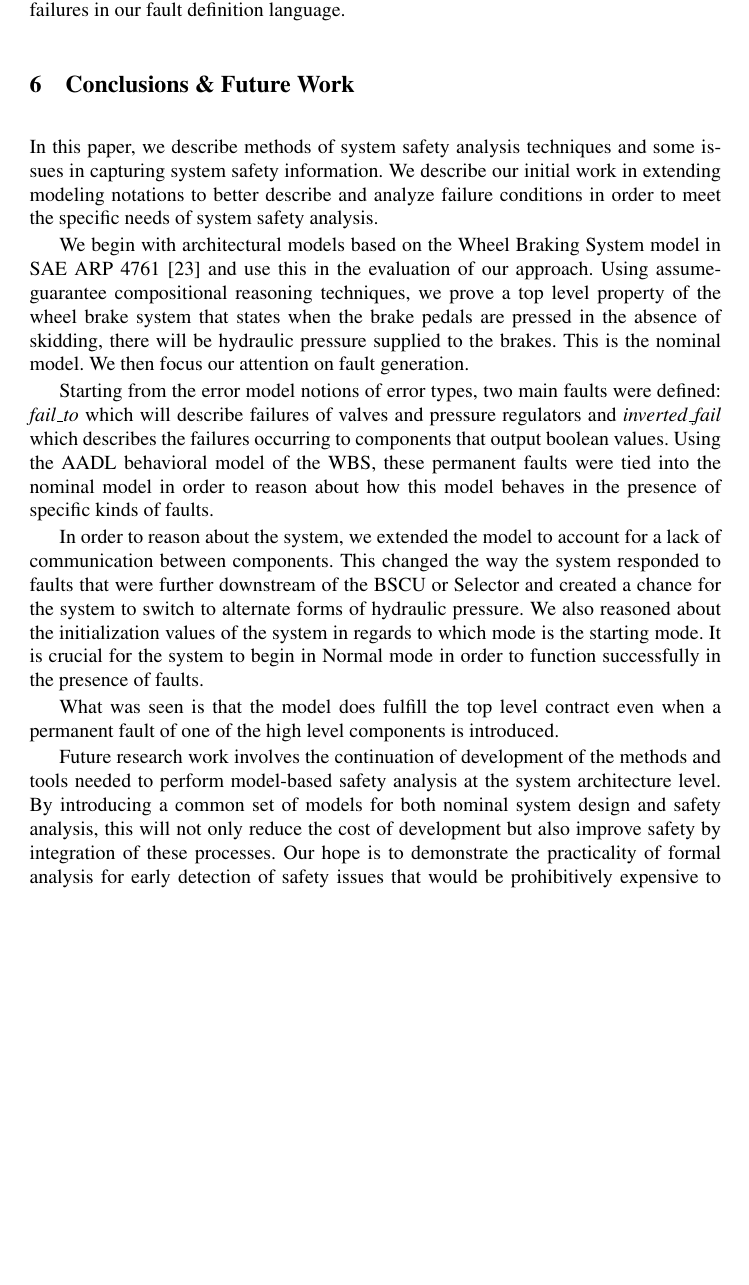
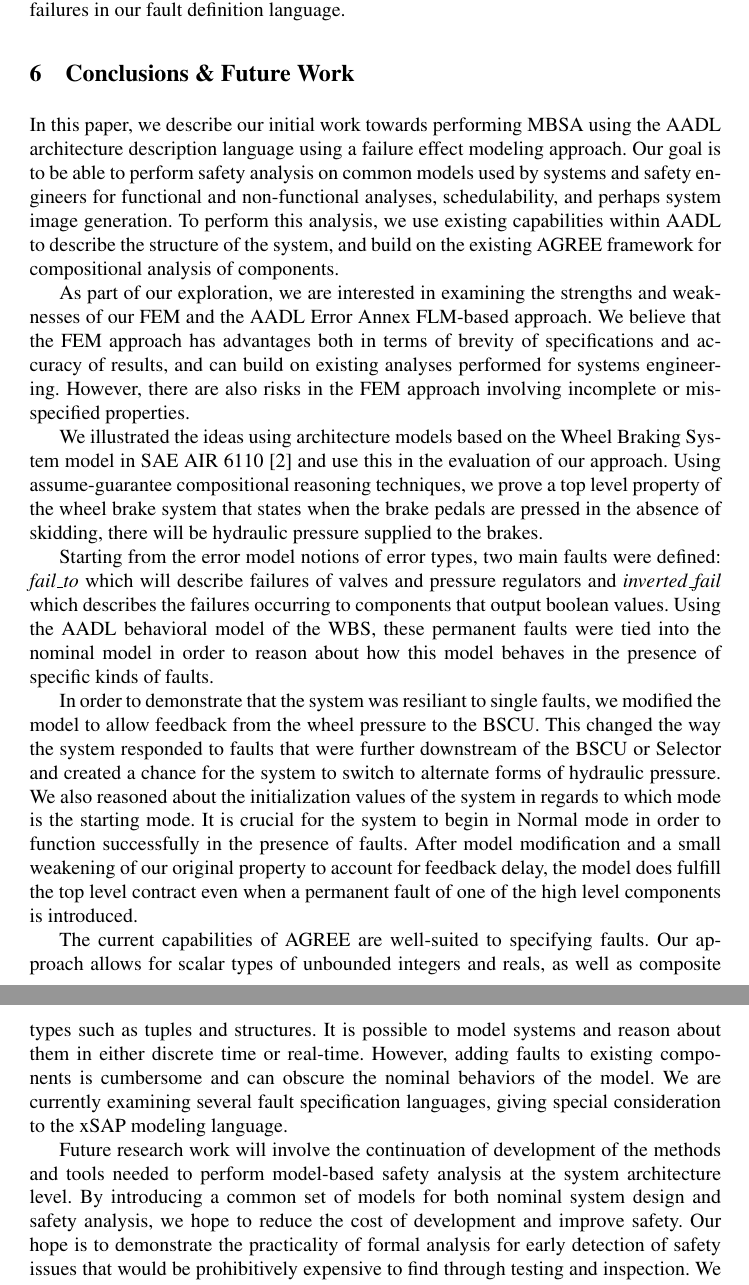
Before and after one commit to loonwerks/AMASE, a LaTeX paper (doc/AMASE_paper/AMASE_paper/main.tex, which reads doc/AMASE_paper/AMASE_paper/conclusion.tex): part of page 13 of 15 before the commit and two parts of pages 13 and 14 of 15 after it, the two joined at a grey line, cut so that both start at the same text, the shorter picture padded with empty space. Compiled offline with pdfLaTeX.

Commit message:
MWW: modified the conclusion :)

```diff
--- a/doc/AMASE_paper/AMASE_paper/conclusion.tex
+++ b/doc/AMASE_paper/AMASE_paper/conclusion.tex
@@ -1,12 +1,14 @@
 \section{Conclusions \& Future Work}
-In this paper, we describe methods of system safety analysis techniques and some issues in capturing system safety information. We describe our initial work in extending modeling notations to better describe and analyze failure conditions in order to meet the specific needs of system safety analysis.
+In this paper, we describe our initial work towards performing MBSA using the AADL architecture description language using a failure effect modeling approach.  Our goal is to be able to perform safety analysis on common models used by systems and safety engineers for functional and non-functional analyses, schedulability, and perhaps system image generation.  To perform this analysis, we use existing capabilities within AADL to describe the structure of the system, and build on the existing AGREE framework for compositional analysis of components.
 
-We begin with architectural models based on the Wheel Braking System model in SAE ARP 4761 \cite{SAE:ARP4761} and use this in the evaluation of our approach. Using assume-guarantee compositional reasoning techniques, we prove a top level property of the wheel brake system that states when the brake pedals are pressed in the absence of skidding, there will be hydraulic pressure supplied to the brakes. This is the nominal model. We then focus our attention on fault generation.
+As part of our exploration, we are interested in examining the strengths and weaknesses of our FEM and the AADL Error Annex FLM-based approach.  We believe that the FEM approach has advantages both in terms of brevity of specifications and accuracy of results, and can build on existing analyses performed for systems engineering.  However, there are also risks in the FEM approach involving incomplete or mis-specified properties.
+
+We illustrated the ideas using architecture models based on the Wheel Braking System model in SAE AIR 6110 \cite{AIR6110} and use this in the evaluation of our approach. Using assume-guarantee compositional reasoning techniques, we prove a top level property of the wheel brake system that states when the brake pedals are pressed in the absence of skidding, there will be hydraulic pressure supplied to the brakes.
 
 Starting from the error model notions of error types, two main faults were defined: \textit{fail\_to} which will describe failures of valves and pressure regulators and \textit{inverted\_fail} which describes the failures occurring to components that output boolean values. Using the AADL behavioral model of the WBS, these permanent faults were tied into the nominal model in order to reason about how this model behaves in the presence of specific kinds of faults.
 
-In order to reason about the system, we extended the model to account for a lack of communication between components. This changed the way the system responded to faults that were further downstream of the BSCU or Selector and created a chance for the system to switch to alternate forms of hydraulic pressure. We also reasoned about the initialization values of the system in regards to which mode is the starting mode. It is crucial for the system to begin in Normal mode in order to function successfully in the presence of faults.
+In order to demonstrate that the system was resiliant to single faults, we modified the model to allow feedback from the wheel pressure to the BSCU.   This changed the way the system responded to faults that were further downstream of the BSCU or Selector and created a chance for the system to switch to alternate forms of hydraulic pressure. We also reasoned about the initialization values of the system in regards to which mode is the starting mode. It is crucial for the system to begin in Normal mode in order to function successfully in the presence of faults.  After model modification and a small weakening of our original property to account for feedback delay, the model does fulfill the top level contract even when a permanent fault of one of the high level components is introduced.
 
-What was seen is that the model does fulfill the top level contract even when a permanent fault of one of the high level components is introduced.
+The current capabilities of AGREE are well-suited to specifying faults.  Our approach allows for scalar types of unbounded integers and reals, as well as composite types such as tuples and structures.  It is possible to model systems and reason about them in either discrete time or real-time.  However, adding faults to existing components is cumbersome and can obscure the nominal behaviors of the model.  We are currently examining several fault specification languages, giving special consideration to the xSAP modeling language.
 
-Future research work involves the continuation of development of the methods and tools needed to perform model-based safety analysis at the system architecture level. By introducing a common set of models for both nominal system design and safety analysis, this will not only reduce the cost of development but also improve safety by integration of these processes. Our hope is to demonstrate the practicality of formal analysis for early detection of safety issues that would be prohibitively expensive to find through testing and inspection. We will base this research on industry standard notations that are being used in airborne and ground-based avionics in order to ensure transition of this technology.
+Future research work will involve the continuation of development of the methods and tools needed to perform model-based safety analysis at the system architecture level. By introducing a common set of models for both nominal system design and safety analysis, we hope to reduce the cost of development and improve safety. Our hope is to demonstrate the practicality of formal analysis for early detection of safety issues that would be prohibitively expensive to find through testing and inspection. We will base this research on industry standard notations that are being used in airborne and ground-based avionics in order to ensure transition of this technology.
```
